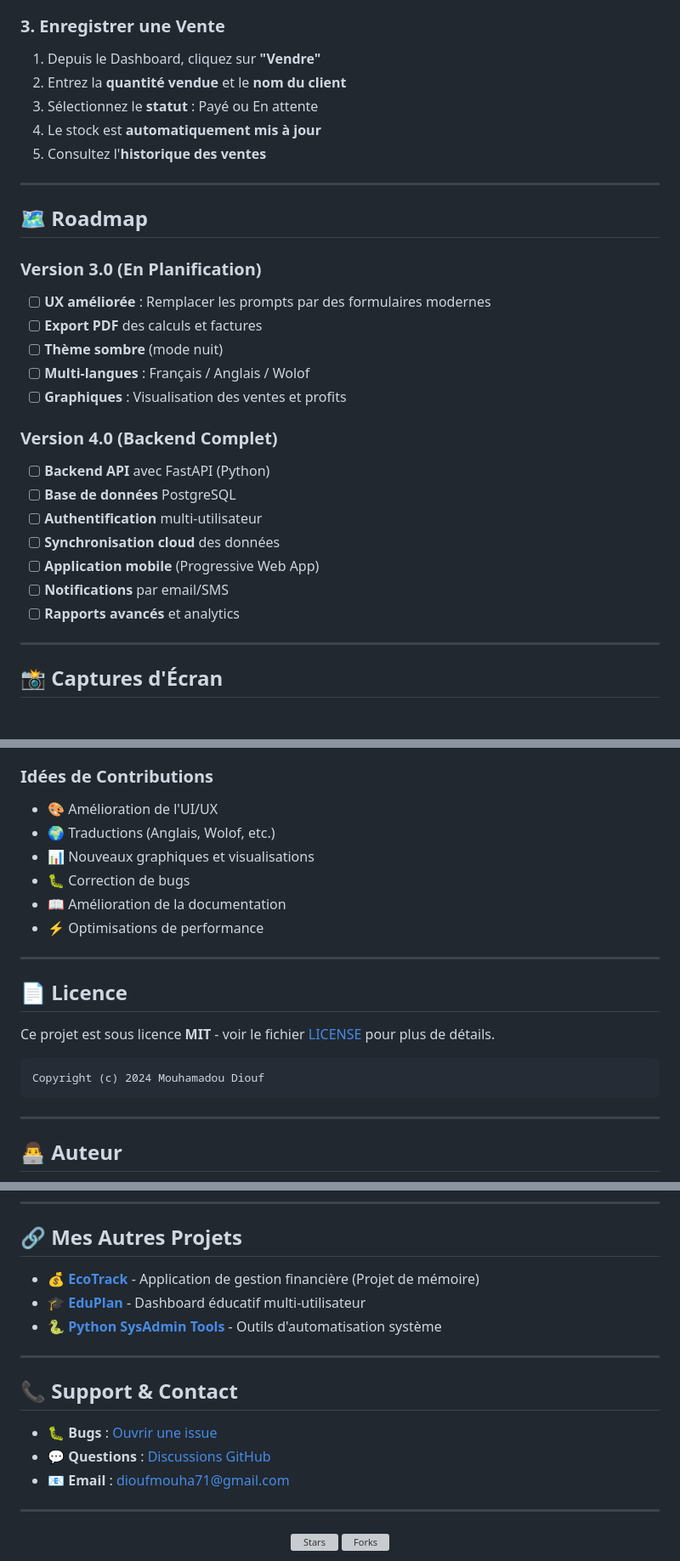
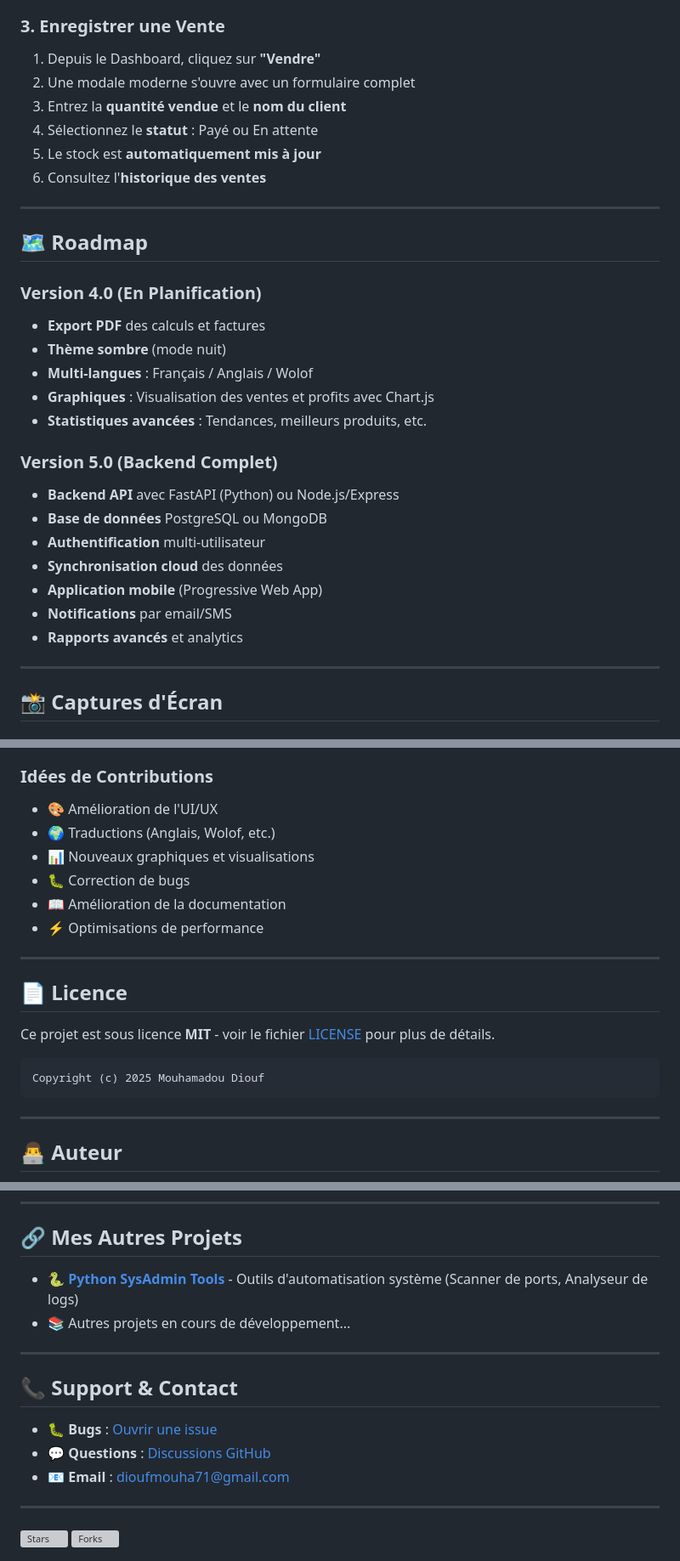
Before and after one commit to LeM2003/importmanager-sn, a Markdown page: README.md, 3 parts joined by grey strips. Shown at 85% size. GitHub-like rendering; grey boxes are pictures that could not be loaded.

````diff
--- a/README.md
+++ b/README.md
@@ -166,30 +181,33 @@ npx http-server
 ### 3. Enregistrer une Vente
 
 1. Depuis le Dashboard, cliquez sur **"Vendre"**
-2. Entrez la **quantité vendue** et le **nom du client**
-3. Sélectionnez le **statut** : Payé ou En attente
-4. Le stock est **automatiquement mis à jour**
-5. Consultez l'**historique des ventes**
+2. Une modale moderne s'ouvre avec un formulaire complet
+3. Entrez la **quantité vendue** et le **nom du client**
+4. Sélectionnez le **statut** : Payé ou En attente
+5. Le stock est **automatiquement mis à jour**
+6. Consultez l'**historique des ventes**
 
 ---
 
 ## 🗺️ Roadmap
 
-### Version 3.0 (En Planification)
-- [ ] **UX améliorée** : Remplacer les prompts par des formulaires modernes
-- [ ] **Export PDF** des calculs et factures
-- [ ] **Thème sombre** (mode nuit)
-- [ ] **Multi-langues** : Français / Anglais / Wolof
-- [ ] **Graphiques** : Visualisation des ventes et profits
+### Version 4.0 (En Planification)
 
-### Version 4.0 (Backend Complet)
-- [ ] **Backend API** avec FastAPI (Python)
-- [ ] **Base de données** PostgreSQL
-- [ ] **Authentification** multi-utilisateur
-- [ ] **Synchronisation cloud** des données
-- [ ] **Application mobile** (Progressive Web App)
-- [ ] **Notifications** par email/SMS
-- [ ] **Rapports avancés** et analytics
+* **Export PDF** des calculs et factures
+* **Thème sombre** (mode nuit)
+* **Multi-langues** : Français / Anglais / Wolof
+* **Graphiques** : Visualisation des ventes et profits avec Chart.js
+* **Statistiques avancées** : Tendances, meilleurs produits, etc.
+
+### Version 5.0 (Backend Complet)
+
+* **Backend API** avec FastAPI (Python) ou Node.js/Express
+* **Base de données** PostgreSQL ou MongoDB
+* **Authentification** multi-utilisateur
+* **Synchronisation cloud** des données
+* **Application mobile** (Progressive Web App)
+* **Notifications** par email/SMS
+* **Rapports avancés** et analytics
 
 ---
 
@@ -250,12 +270,12 @@ Les contributions sont les bienvenues ! Pour contribuer :
 
 ### Idées de Contributions
 
-- 🎨 Amélioration de l'UI/UX
-- 🌍 Traductions (Anglais, Wolof, etc.)
-- 📊 Nouveaux graphiques et visualisations
-- 🐛 Correction de bugs
-- 📖 Amélioration de la documentation
-- ⚡ Optimisations de performance
+* 🎨 Amélioration de l'UI/UX
+* 🌍 Traductions (Anglais, Wolof, etc.)
+* 📊 Nouveaux graphiques et visualisations
+* 🐛 Correction de bugs
+* 📖 Amélioration de la documentation
+* ⚡ Optimisations de performance
 
 ---
 
@@ -264,7 +284,7 @@ Les contributions sont les bienvenues ! Pour contribuer :
 Ce projet est sous licence **MIT** - voir le fichier [LICENSE](LICENSE) pour plus de détails.
 
 ```
-Copyright (c) 2024 Mouhamadou Diouf
+Copyright (c) 2025 Mouhamadou Diouf
 ```
 
 ---
@@ -299,16 +315,15 @@ Copyright (c) 2024 Mouhamadou Diouf
 
 ## 🔗 Mes Autres Projets
 
-- 💰 [**EcoTrack**](https://github.com/LeM2003/ecotrack) - Application de gestion financière (Projet de mémoire)
-- 🎓 [**EduPlan**](https://github.com/LeM2003/eduplan) - Dashboard éducatif multi-utilisateur
-- 🐍 [**Python SysAdmin Tools**](https://github.com/LeM2003/Python-SysAdmin-Tools) - Outils d'automatisation système
+* 🐍 [**Python SysAdmin Tools**](https://github.com/LeM2003/Python-SysAdmin-Tools) - Outils d'automatisation système (Scanner de ports, Analyseur de logs)
+* 📚 Autres projets en cours de développement...
 
 ---
 
 ## 📞 Support & Contact
 
-- 🐛 **Bugs** : [Ouvrir une issue](https://github.com/LeM2003/importmanager-sn/issues)
-- 💬 **Questions** : [Discussions GitHub](https://github.com/LeM2003/importmanager-sn/discussions)
-- 📧 **Email** : dioufmouha71@gmail.com
+* 🐛 **Bugs** : [Ouvrir une issue](https://github.com/LeM2003/importmanager-sn/issues)
+* 💬 **Questions** : [Discussions GitHub](https://github.com/LeM2003/importmanager-sn/discussions)
+* 📧 **Email** : [dioufmouha71@gmail.com](mailto:dioufmouha71@gmail.com)
 
 ---
````
Also changed, not shown: other parts of README.md (+75 -66 lines).
